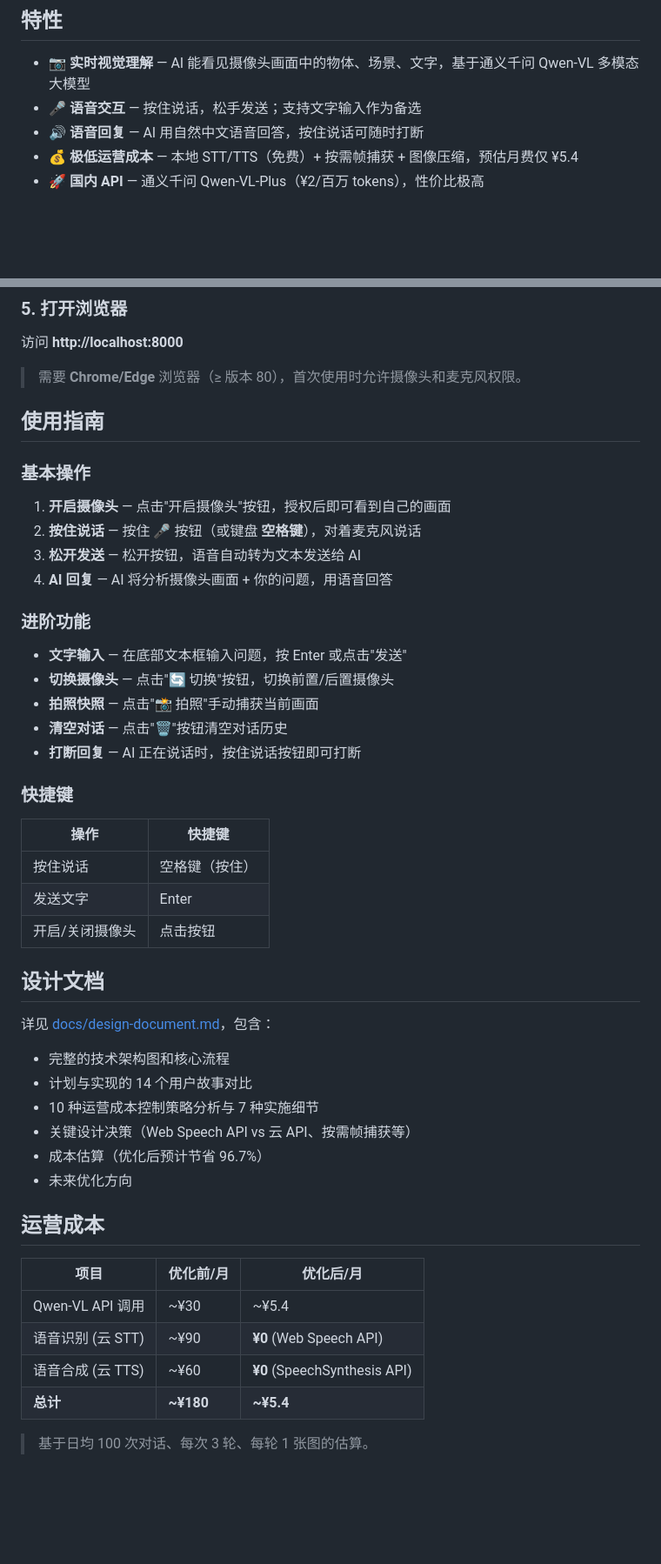
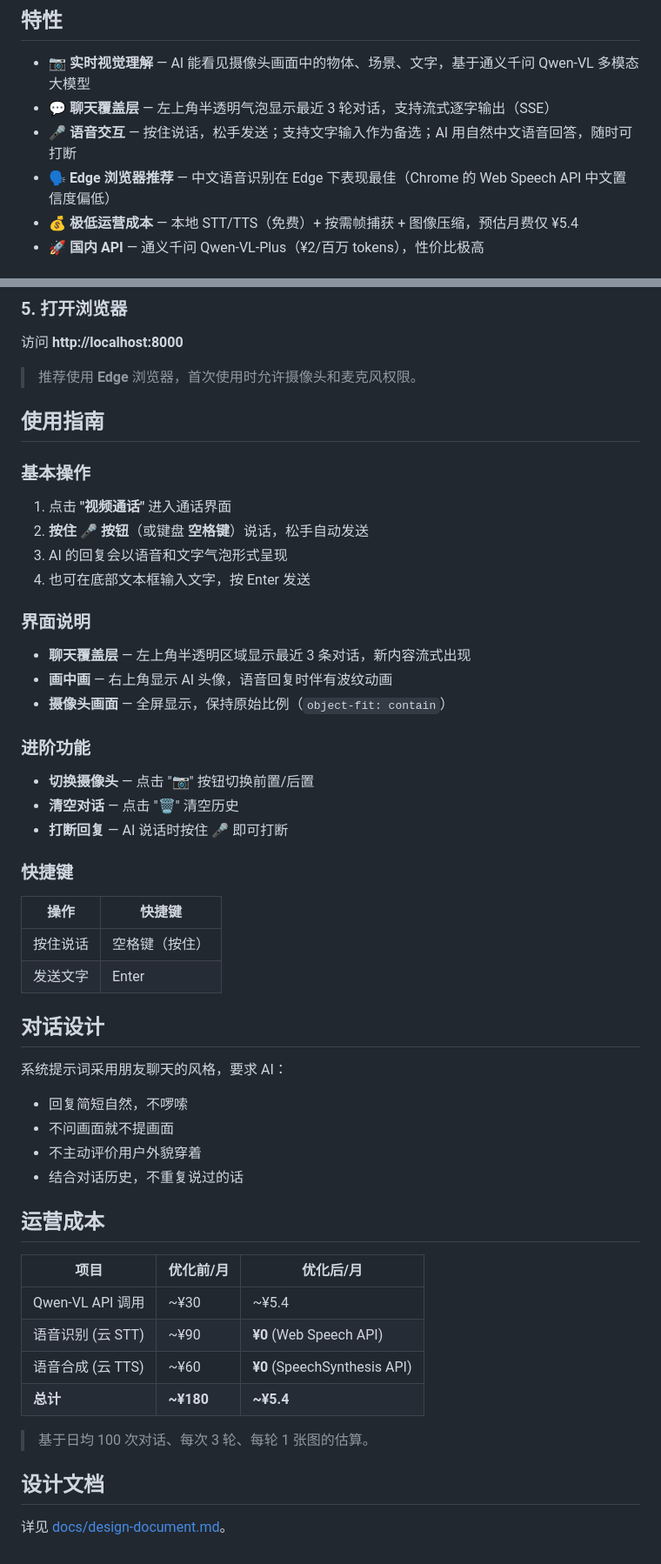
Before and after one commit to ws-lyq/ai-visual-assistant, a Markdown page: README.md, 2 parts joined by grey strips. Shown at 87% size. Rendered like a GitHub page; blank space fills up the shorter version.

Commit message:
docs: rewrite README to reflect current features and architecture

```diff
--- a/README.md
+++ b/README.md
@@ -5,8 +5,9 @@
 ## 特性
 
 - 📷 **实时视觉理解** — AI 能看见摄像头画面中的物体、场景、文字，基于通义千问 Qwen-VL 多模态大模型
-- 🎤 **语音交互** — 按住说话，松手发送；支持文字输入作为备选
-- 🔊 **语音回复** — AI 用自然中文语音回答，按住说话可随时打断
+- 💬 **聊天覆盖层** — 左上角半透明气泡显示最近 3 轮对话，支持流式逐字输出（SSE）
+- 🎤 **语音交互** — 按住说话，松手发送；支持文字输入作为备选；AI 用自然中文语音回答，随时可打断
+- 🗣️ **Edge 浏览器推荐** — 中文语音识别在 Edge 下表现最佳（Chrome 的 Web Speech API 中文置信度偏低）
 - 💰 **极低运营成本** — 本地 STT/TTS（免费）+ 按需帧捕获 + 图像压缩，预估月费仅 ¥5.4
 - 🚀 **国内 API** — 通义千问 Qwen-VL-Plus（¥2/百万 tokens），性价比极高
 
@@ -79,24 +81,28 @@ python main.py
 
 访问 **http://localhost:8000**
 
-> 需要 **Chrome/Edge** 浏览器（≥ 版本 80），首次使用时允许摄像头和麦克风权限。
+> 推荐使用 **Edge** 浏览器，首次使用时允许摄像头和麦克风权限。
 
 ## 使用指南
 
 ### 基本操作
 
-1. **开启摄像头** — 点击"开启摄像头"按钮，授权后即可看到自己的画面
-2. **按住说话** — 按住 🎤 按钮（或键盘 **空格键**），对着麦克风说话
-3. **松开发送** — 松开按钮，语音自动转为文本发送给 AI
-4. **AI 回复** — AI 将分析摄像头画面 + 你的问题，用语音回答
+1. 点击 **"视频通话"** 进入通话界面
+2. **按住 🎤 按钮**（或键盘 **空格键**）说话，松手自动发送
+3. AI 的回复会以语音和文字气泡形式呈现
+4. 也可在底部文本框输入文字，按 Enter 发送
+
+### 界面说明
+
+- **聊天覆盖层** — 左上角半透明区域显示最近 3 条对话，新内容流式出现
+- **画中画** — 右上角显示 AI 头像，语音回复时伴有波纹动画
+- **摄像头画面** — 全屏显示，保持原始比例（`object-fit: contain`）
 
 ### 进阶功能
 
-- **文字输入** — 在底部文本框输入问题，按 Enter 或点击"发送"
-- **切换摄像头** — 点击"🔄 切换"按钮，切换前置/后置摄像头
-- **拍照快照** — 点击"📸 拍照"手动捕获当前画面
-- **清空对话** — 点击"🗑️"按钮清空对话历史
-- **打断回复** — AI 正在说话时，按住说话按钮即可打断
+- **切换摄像头** — 点击 "📷" 按钮切换前置/后置
+- **清空对话** — 点击 "🗑️" 清空历史
+- **打断回复** — AI 说话时按住 🎤 即可打断
 
 ### 快捷键
 
@@ -104,18 +110,14 @@ python main.py
 |------|--------|
 | 按住说话 | 空格键（按住） |
 | 发送文字 | Enter |
-| 开启/关闭摄像头 | 点击按钮 |
 
-## 设计文档
+## 对话设计
 
-详见 [docs/design-document.md](docs/design-document.md)，包含：
-
-- 完整的技术架构图和核心流程
-- 计划与实现的 14 个用户故事对比
-- 10 种运营成本控制策略分析与 7 种实施细节
-- 关键设计决策（Web Speech API vs 云 API、按需帧捕获等）
-- 成本估算（优化后预计节省 96.7%）
-- 未来优化方向
+系统提示词采用朋友聊天的风格，要求 AI：
+- 回复简短自然，不啰嗦
+- 不问画面就不提画面
+- 不主动评价用户外貌穿着
+- 结合对话历史，不重复说过的话
 
 ## 运营成本
 
@@ -127,3 +129,7 @@ python main.py
 | **总计** | **~¥180** | **~¥5.4** |
 
 > 基于日均 100 次对话、每次 3 轮、每轮 1 张图的估算。
+
+## 设计文档
+
+详见 [docs/design-document.md](docs/design-document.md)。
```
Also changed, not shown: other parts of README.md (+2 -1 lines).
